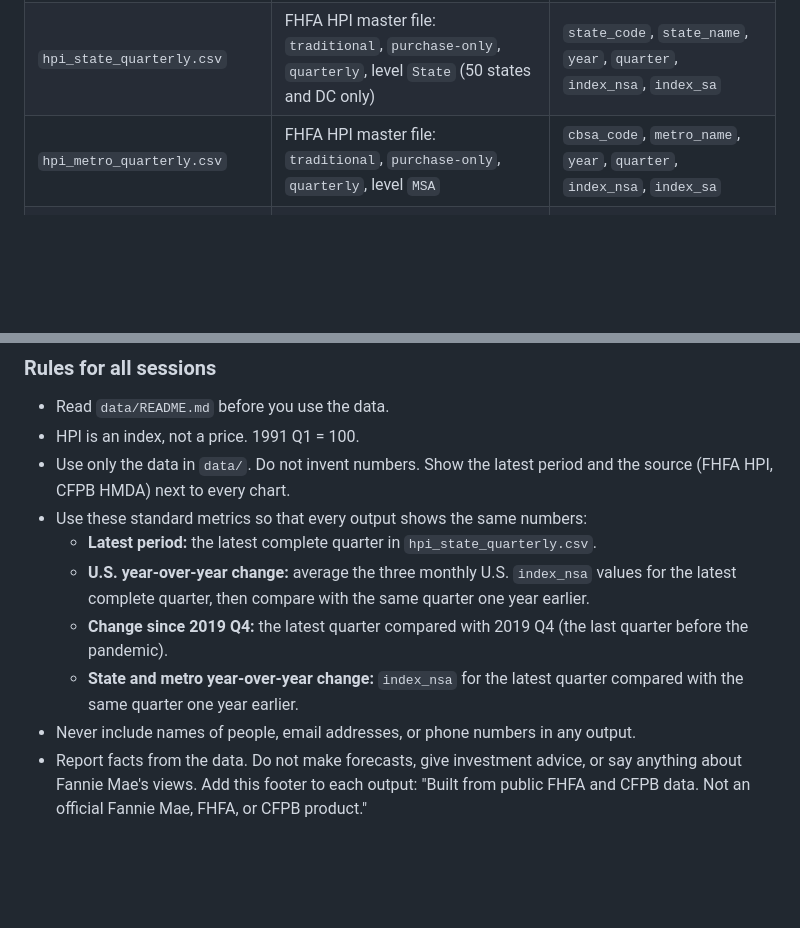
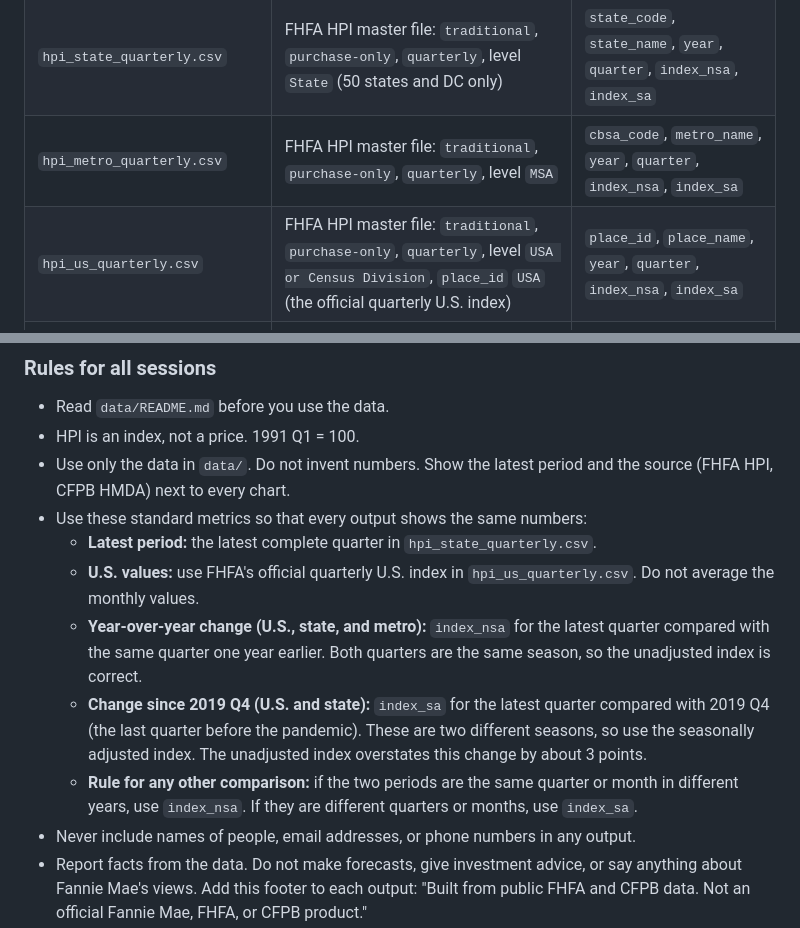
Before and after one commit to DanWahlin/housing-market-demo, a Markdown page: AGENTS.md, 2 parts joined by grey strips. GitHub-like rendering; blank space fills up the shorter version.

Commit message:
Use FHFA's quarterly U.S. index and the seasonally adjusted index for changes since 2019 Q4

```diff
--- a/AGENTS.md
+++ b/AGENTS.md
@@ -13,6 +13,7 @@ The first session (the data session) downloads the data into `data/` and pushes
 | `states.csv` | 50 states and DC with Census regions and divisions | `state_code`, `state_name`, `fips`, `region`, `division` |
 | `hpi_state_quarterly.csv` | FHFA HPI master file: `traditional`, `purchase-only`, `quarterly`, level `State` (50 states and DC only) | `state_code`, `state_name`, `year`, `quarter`, `index_nsa`, `index_sa` |
 | `hpi_metro_quarterly.csv` | FHFA HPI master file: `traditional`, `purchase-only`, `quarterly`, level `MSA` | `cbsa_code`, `metro_name`, `year`, `quarter`, `index_nsa`, `index_sa` |
+| `hpi_us_quarterly.csv` | FHFA HPI master file: `traditional`, `purchase-only`, `quarterly`, level `USA or Census Division`, `place_id` `USA` (the official quarterly U.S. index) | `place_id`, `place_name`, `year`, `quarter`, `index_nsa`, `index_sa` |
 | `hpi_us_division_monthly.csv` | FHFA HPI master file: `traditional`, `purchase-only`, `monthly`, level `USA or Census Division` | `place_id`, `place_name`, `year`, `month`, `index_nsa`, `index_sa` |
 | `hmda_state_originations.csv` | CFPB HMDA API: originated loans for each state and year, 2018 to 2025 | `state_code`, `year`, `loan_purpose`, `loans`, `dollar_volume` |
 
@@ -30,9 +31,10 @@ The first session (the data session) downloads the data into `data/` and pushes
 - Use only the data in `data/`. Do not invent numbers. Show the latest period and the source (FHFA HPI, CFPB HMDA) next to every chart.
 - Use these standard metrics so that every output shows the same numbers:
   - **Latest period:** the latest complete quarter in `hpi_state_quarterly.csv`.
-  - **U.S. year-over-year change:** average the three monthly U.S. `index_nsa` values for the latest complete quarter, then compare with the same quarter one year earlier.
-  - **Change since 2019 Q4:** the latest quarter compared with 2019 Q4 (the last quarter before the pandemic).
-  - **State and metro year-over-year change:** `index_nsa` for the latest quarter compared with the same quarter one year earlier.
+  - **U.S. values:** use FHFA's official quarterly U.S. index in `hpi_us_quarterly.csv`. Do not average the monthly values.
+  - **Year-over-year change (U.S., state, and metro):** `index_nsa` for the latest quarter compared with the same quarter one year earlier. Both quarters are the same season, so the unadjusted index is correct.
+  - **Change since 2019 Q4 (U.S. and state):** `index_sa` for the latest quarter compared with 2019 Q4 (the last quarter before the pandemic). These are two different seasons, so use the seasonally adjusted index. The unadjusted index overstates this change by about 3 points.
+  - **Rule for any other comparison:** if the two periods are the same quarter or month in different years, use `index_nsa`. If they are different quarters or months, use `index_sa`.
 - Never include names of people, email addresses, or phone numbers in any output.
 - Report facts from the data. Do not make forecasts, give investment advice, or say anything about Fannie Mae's views. Add this footer to each output: "Built from public FHFA and CFPB data. Not an official Fannie Mae, FHFA, or CFPB product."
 
```
